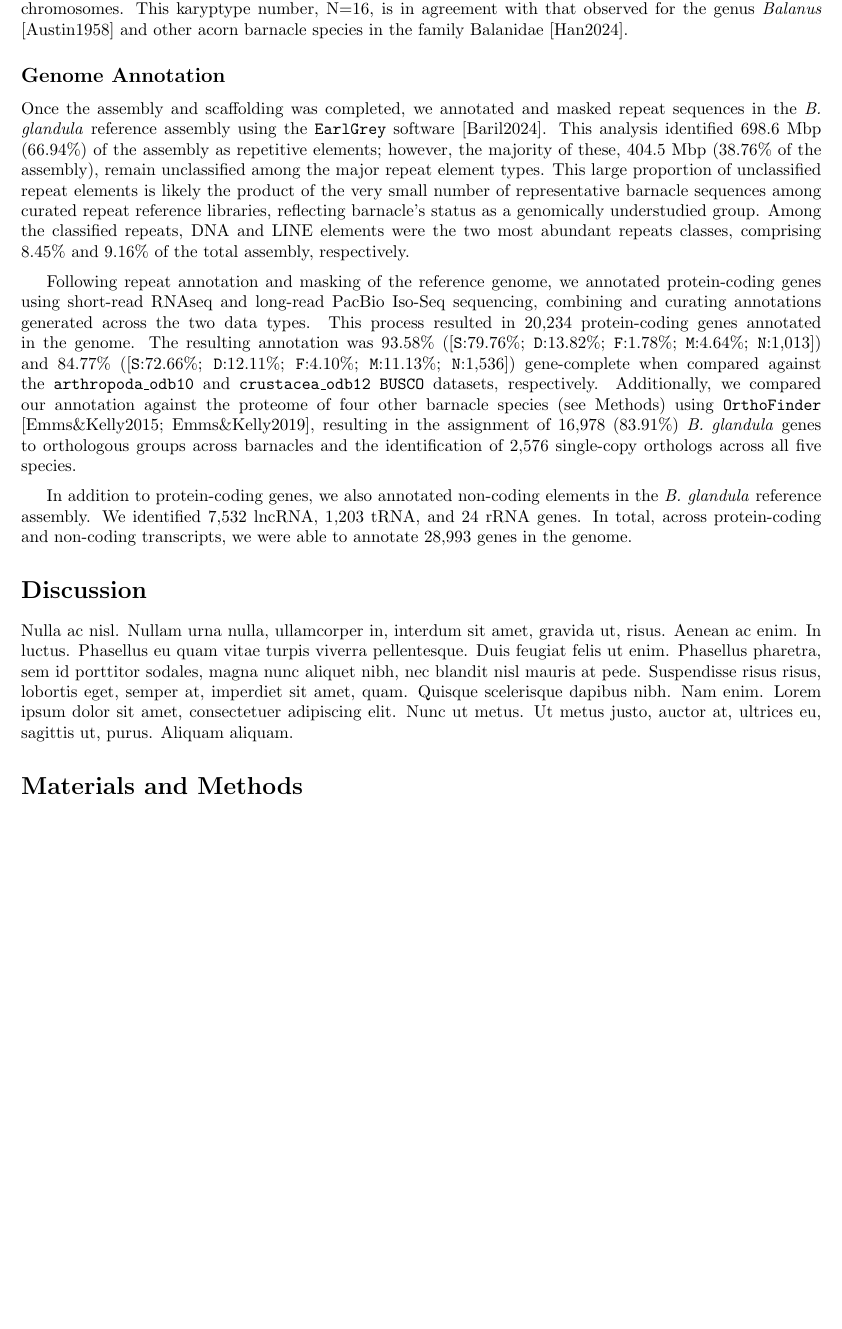
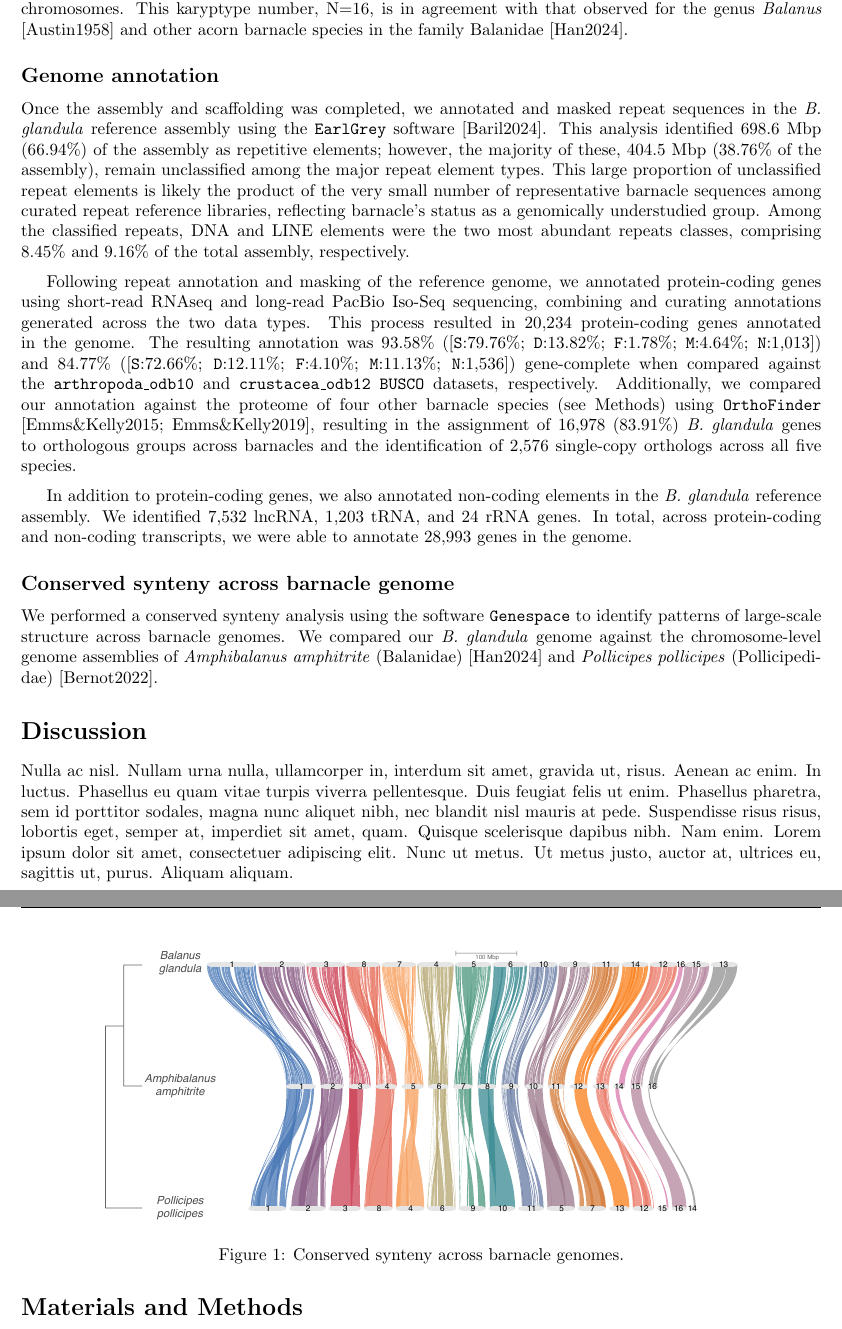
Before and after one commit to kr-colab/balanus_genome_ms, a LaTeX paper (docs/barnacle_genome_ms.tex): part of page 2 of 3 before the commit and two parts of pages 2 and 3 of 3 after it, the two joined at a grey line, cut so that both start at the same text, the shorter picture padded with empty space. Compiled offline with pdfLaTeX.

Commit message:
Started synteny section

```diff
--- a/docs/barnacle_genome_ms.tex
+++ b/docs/barnacle_genome_ms.tex
@@ -61,7 +63,7 @@ Following optimzation, both in the integration of additional data types and in t
 
 This scaffold-level assembly was further processed by performing manual curation of the Hi-C contact map and self-correction using the software \texttt{Inspector} [Chen2021]. This curated assembly was composed of 592 fragments, a total sequence length of 1.04 Gbp, a scaffold N50 of 51.41 Mbp, and a per-base quility value (QV) of 30.49. When assessing completeness, the curated assembly was 94.08\% ([\texttt{S}:89.44\%; \texttt{D}:4.64\%; \texttt{F}:0.89\%; \texttt{M}:5.03\%; \texttt{N}:1,013]) and 92.77\% (\texttt{S}:87.77\%; \texttt{D}:5.40\%; \texttt{F}:2.93\%; \texttt{M}:4.30\%; \texttt{N}:1,536) gene-complete for the \texttt{arthropoda\_odb10} and \texttt{crustacea\_odb12} \texttt{BUSCO} datasets, respectively. Of the 1.04 Gbp of total sequence, 906.6 Mbp (86.74\%) was contained in 58 scaffolds larger than 1 Mbp. Moreover, the 16 largest sequences (larger than 8.5 Mbp) contain 841.2 Mbp (80.61\%) of the total sequence, and likely represent 16 putative chromosomes. This karyptype number, N=16, is in agreement with that observed for the genus \textit{Balanus} [Austin1958] and other acorn barnacle species in the family Balanidae [Han2024].
 
-\subsection*{Genome Annotation}
+\subsection*{Genome annotation}
 
 Once the assembly and scaffolding was completed, we annotated and masked repeat sequences in the \textit{B. glandula} reference assembly using the \texttt{EarlGrey} software [Baril2024]. This analysis identified 698.6 Mbp (66.94\%) of the assembly as repetitive elements; however, the majority of these, 404.5 Mbp (38.76\% of the assembly), remain unclassified among the major repeat element types. This large proportion of unclassified repeat elements is likely the product of the very small number of representative barnacle sequences among curated repeat reference libraries, reflecting barnacle's status as a genomically understudied group. Among the classified repeats, DNA and LINE elements were the two most abundant repeats classes, comprising 8.45\% and 9.16\% of the total assembly, respectively.
 \vspace{0.2cm}
@@ -70,6 +72,17 @@ Following repeat annotation and masking of the reference genome, we annotated pr
 \vspace{0.2cm}
 
 In addition to protein-coding genes, we also annotated non-coding elements in the \textit{B. glandula} reference assembly. We identified 7,532 lncRNA, 1,203 tRNA, and 24 rRNA genes. In total, across protein-coding and non-coding transcripts, we were able to annotate 28,993 genes in the genome.
+
+\subsection*{Conserved synteny across barnacle genome}
+
+We performed a conserved synteny analysis using the software \texttt{Genespace} to identify patterns of large-scale structure across barnacle genomes. We compared our \textit{B. glandula} genome against the chromosome-level genome assemblies of \textit{Amphibalanus amphitrite} (Balanidae) [Han2024] and \textit{Pollicipes pollicipes} (Pollicipedidae) [Bernot2022].
+
+\begin{figure}[htbp]
+    \centering
+    \includegraphics[width=0.8\textwidth]{figures/synteny.pdf}
+    \caption{Conserved synteny across barnacle genomes.}
+    \label{fig:synteny}
+\end{figure}
 
 \section*{Discussion}
 \lipsum[20]
```
Also changed, not shown: docs/barnacle_genome_ms.pdf, docs/barnacle_genome_ms.tex (4 more changed lines).
